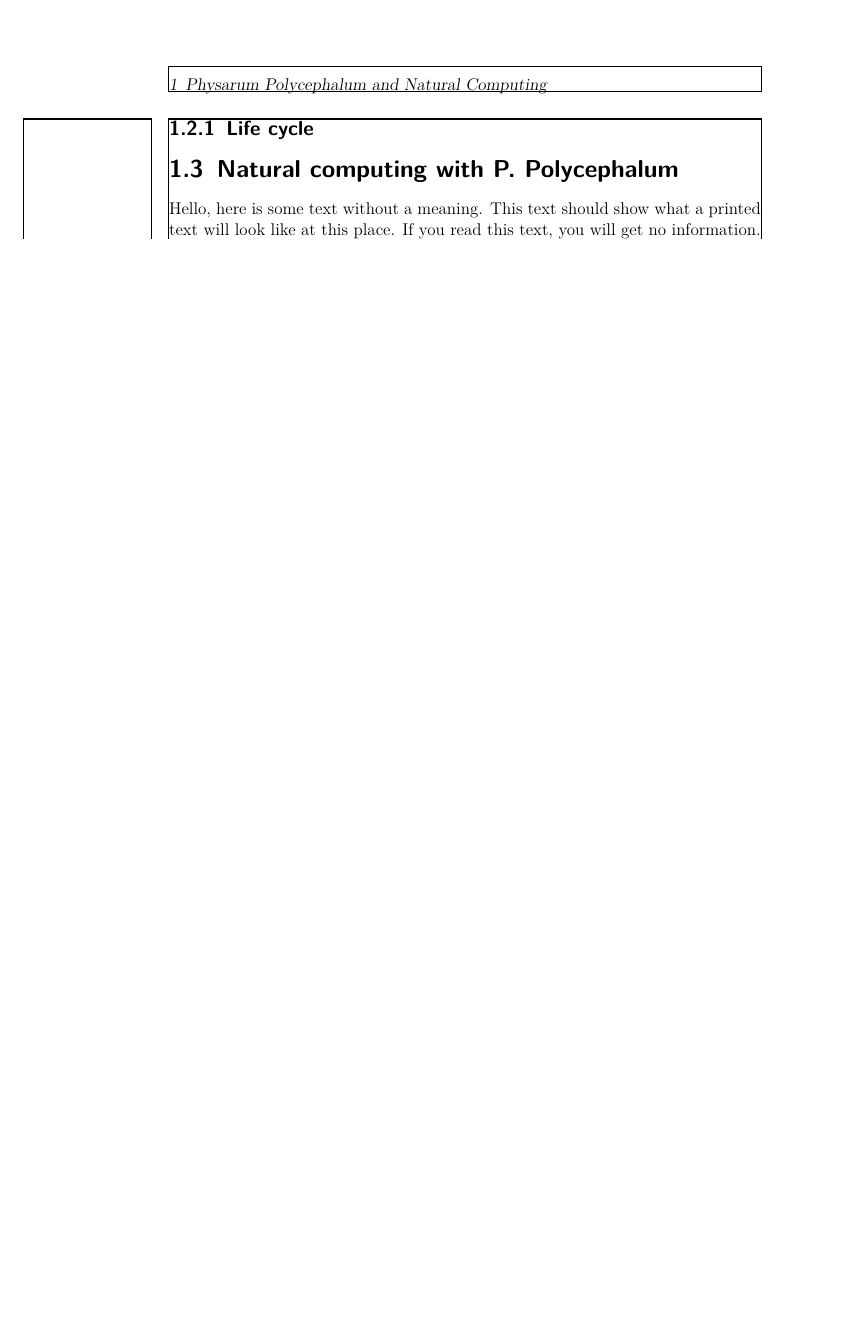
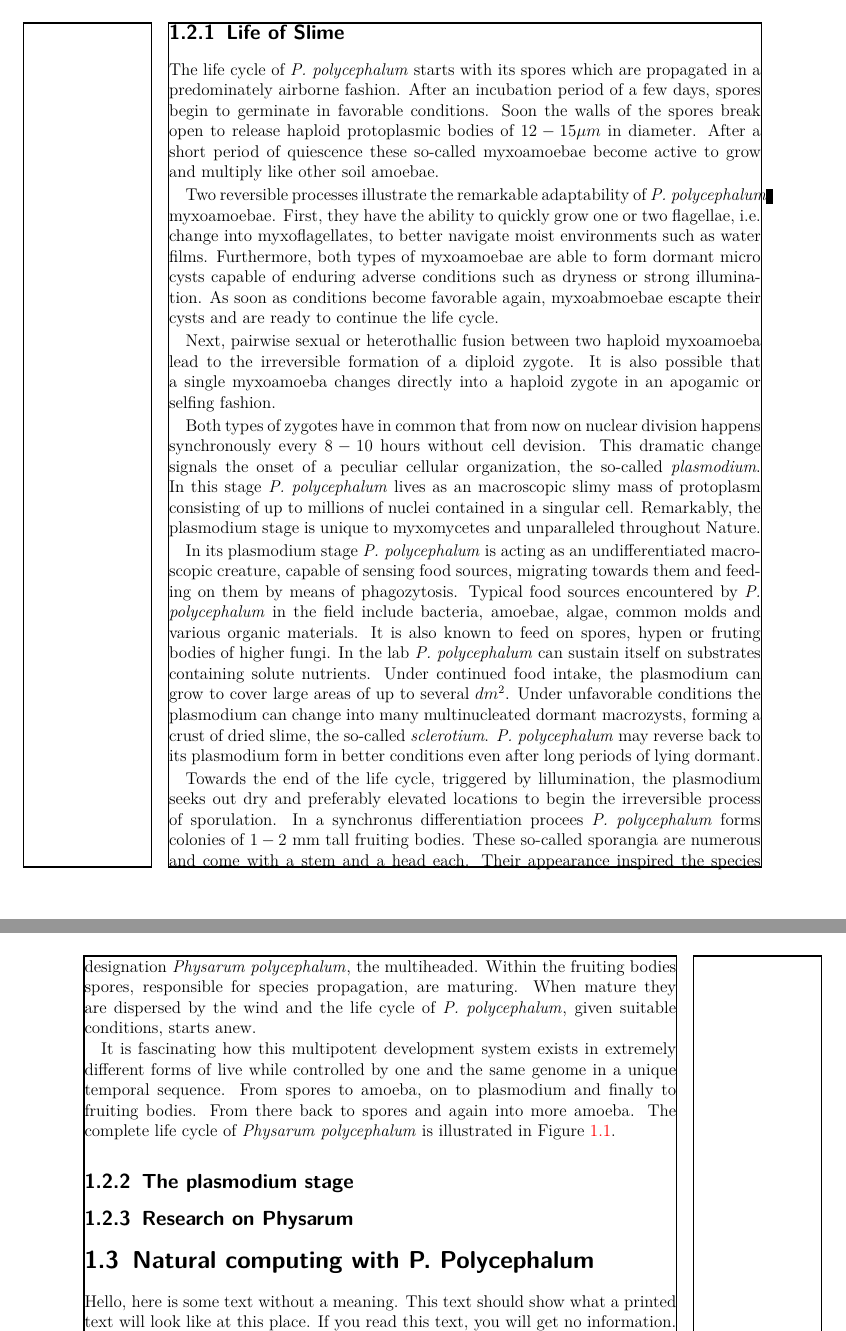
Before and after one commit to 05dirnbe/phd-thesis, a LaTeX thesis (thesis.tex, which reads tex/chapters/introduction/sections/physarum.tex, thesiscommands.sty): part of page 8 of 11 before the commit and two parts of pages 8 and 9 of 15 after it, the two joined at a grey line, cut at the place of the change, the shorter picture padded with empty space. Compiled offline with pdfLaTeX.

Commit message:
Finished first draft of section life of slime.

```diff
--- a/tex/chapters/introduction/sections/physarum.tex
+++ b/tex/chapters/introduction/sections/physarum.tex
@@ -5,2 +5,16 @@ In this section we give a basic introduction to slime molds (myxomycetes) and \P
 
-\subsection{Life cycle}
+\subsection{Life of Slime}
+
+The life cycle of \P starts with its spores which are propagated in a predominately airborne fashion. After an incubation period of a few days, spores begin to germinate in favorable conditions. Soon the walls of the spores break open to release haploid protoplasmic bodies of $12-15 \mu m$ in diameter. After a short period of quiescence these so-called myxoamoebae become active to grow and multiply like other soil amoebae.
+
+Two reversible processes illustrate the remarkable adaptability of \P myxoamoebae. First, they have the ability to quickly grow one or two flagellae, \ie change into myxoflagellates, to better navigate moist environments such as water films. Furthermore, both types of myxoamoebae are able to form dormant micro cysts capable of enduring adverse conditions such as dryness or strong illumination. As soon as conditions become favorable again, myxoabmoebae escapte their cysts and are ready to continue the life cycle.
+
+Next, pairwise sexual or heterothallic fusion between two haploid myxoamoeba lead to the irreversible formation of a diploid zygote. It is also possible that a single myxoamoeba changes directly into a haploid zygote in an apogamic or selfing fashion.
+
+Both types of zygotes have in common that from now on nuclear division happens synchronously every $8-10$ hours without cell devision. This dramatic change signals the onset of a peculiar cellular organization, the so-called \emph{plasmodium}. In this stage \P lives as an macroscopic slimy mass of protoplasm consisting of up to millions of nuclei contained in a singular cell. Remarkably, the plasmodium stage is unique to myxomycetes and unparalleled throughout Nature.
+
+In its plasmodium stage \P is acting as an undifferentiated macroscopic creature, capable of sensing food sources, migrating towards them and feeding on them by means of phagozytosis. Typical food sources encountered by \P in the field include bacteria, amoebae, algae, common molds and various organic materials. It is also known to feed on spores, hypen or fruting bodies of higher fungi. In the lab \P can sustain itself on substrates containing solute nutrients. Under continued food intake, the plasmodium can grow to cover large areas of up to  several $dm^2$. Under unfavorable conditions the plasmodium can change into many multinucleated dormant macrozysts, forming a crust of dried slime, the so-called \emph{sclerotium}. \P may reverse back to its plasmodium form in better conditions even after long periods of lying dormant.
+
+Towards the end of the life cycle, triggered by lillumination, the plasmodium seeks out dry and preferably elevated locations to begin the irreversible process of sporulation. In a synchronus differentiation procees \P forms colonies of $1-2$ mm tall fruiting bodies. These so-called sporangia are numerous and come with a stem and a head each. Their appearance inspired the species designation \Pp, the multiheaded. Within the fruiting bodies spores, responsible for species propagation, are maturing. When mature they are dispersed by the wind and the life cycle of \P, given suitable conditions, starts anew.
+
+It is fascinating how this multipotent development system exists in extremely different forms of live while controlled by one and the same genome in a unique temporal sequence. From spores to amoeba, on to plasmodium and finally to fruiting bodies. From there back to spores and again into more amoeba. The complete life cycle of \Pp is illustrated in \Fref{fig:life_cycle}.
@@ -6,0 +26,7 @@ In this section we give a basic introduction to slime molds (myxomycetes) and \P
+	\label{fig:life_cycle}
+\end{figure}
+
+
+\subsection{The plasmodium stage}
+
+\subsection{Research on Physarum}
--- a/thesis.tex
+++ b/thesis.tex
@@ -5,7 +5,7 @@
 \usepackage{thesisstyle}
 \usepackage{thesiscommands}
 
-\graphicspath{{./figs/}{./figs/nefi/}{./figs/nefi_guide/}}
+\graphicspath{{./figs/}{./figs/nefi/}{./figs/nefi_guide/}{./figs/introduction/}}
 \addbibresource{./bib/thesis.bib}
 
 \begin{document}
--- a/thesiscommands.sty
+++ b/thesiscommands.sty
@@ -4,6 +4,7 @@
 \newcommand{\NEFIs}{\textbf{NEFI's}\@\xspace}
 
 \renewcommand{\P}{\textit{P. polycephalum}\@\xspace}
+\newcommand{\Pp}{\textit{Physarum polycephalum}\@\xspace}
 \newcommand{\A}{\textit{A. junius}\@\xspace}
 
 \newcommand{\ie}{i.e.\@\xspace}
```
Also changed, not shown: figs/introduction/life_cycle.png (added), tex/chapters/introduction/sections/physarum.tex (7 more changed lines).
